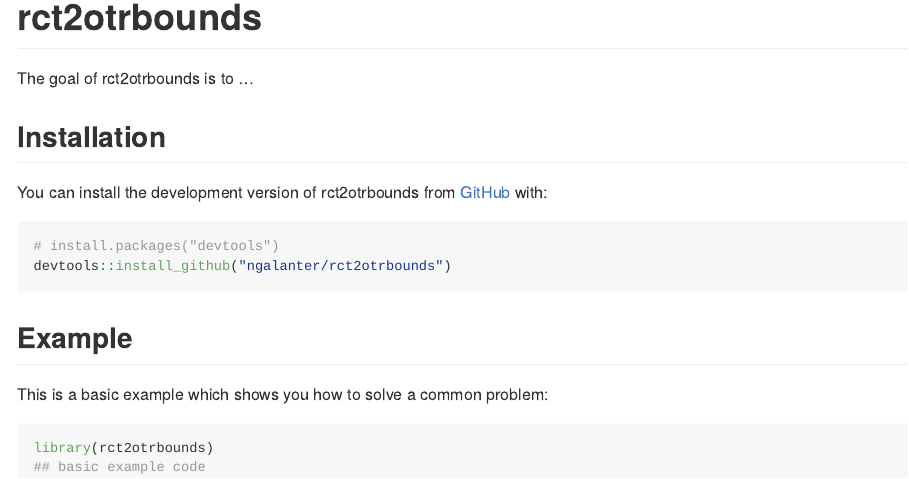
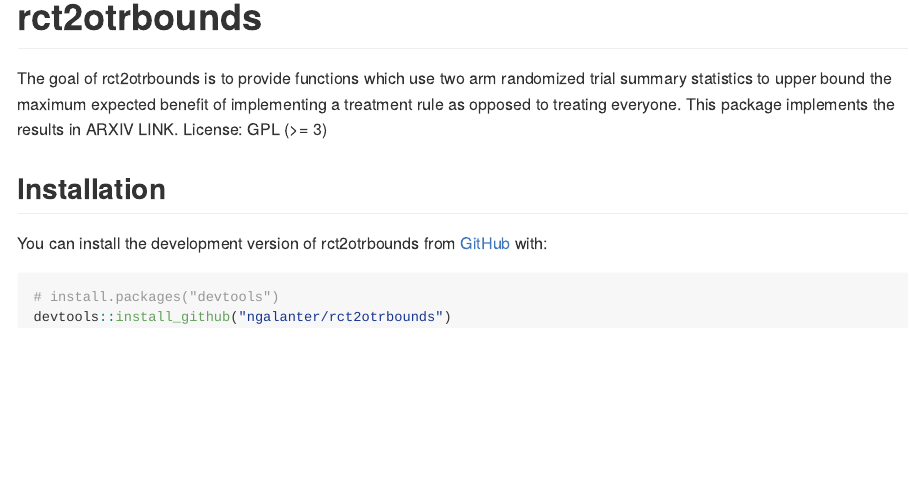
Before and after one commit to ngalanter/rct2otrbounds, an R Markdown document (README.Rmd): the page in a window 1100 px wide, from its top. The pictures show the output file README.md that the author committed with the source, drawn offline in the style of GitHub; badge pictures from the web are left out.

Commit message:
update README

````diff
--- a/README.Rmd
+++ b/README.Rmd
@@ -19,7 +19,8 @@ knitr::opts_chunk$set(
 [![Codecov test coverage](https://codecov.io/gh/ngalanter/rct2otrbounds/branch/master/graph/badge.svg)](https://app.codecov.io/gh/ngalanter/rct2otrbounds?branch=master)
 <!-- badges: end -->
 
-The goal of rct2otrbounds is to ...
+The goal of rct2otrbounds is to provide functions which use two arm randomized trial summary statistics to upper bound the maximum expected benefit of implementing a treatment rule as opposed to treating everyone. This package implements the results in ARXIV LINK.
+License: GPL (>= 3)
 
 ## Installation
 
@@ -29,12 +30,3 @@ You can install the development version of rct2otrbounds from [GitHub](https://g
 # install.packages("devtools")
 devtools::install_github("ngalanter/rct2otrbounds")
 ```
-
-## Example
-
-This is a basic example which shows you how to solve a common problem:
-
-```{r example}
-library(rct2otrbounds)
-## basic example code
-```
````
Also changed, not shown: README.md.
